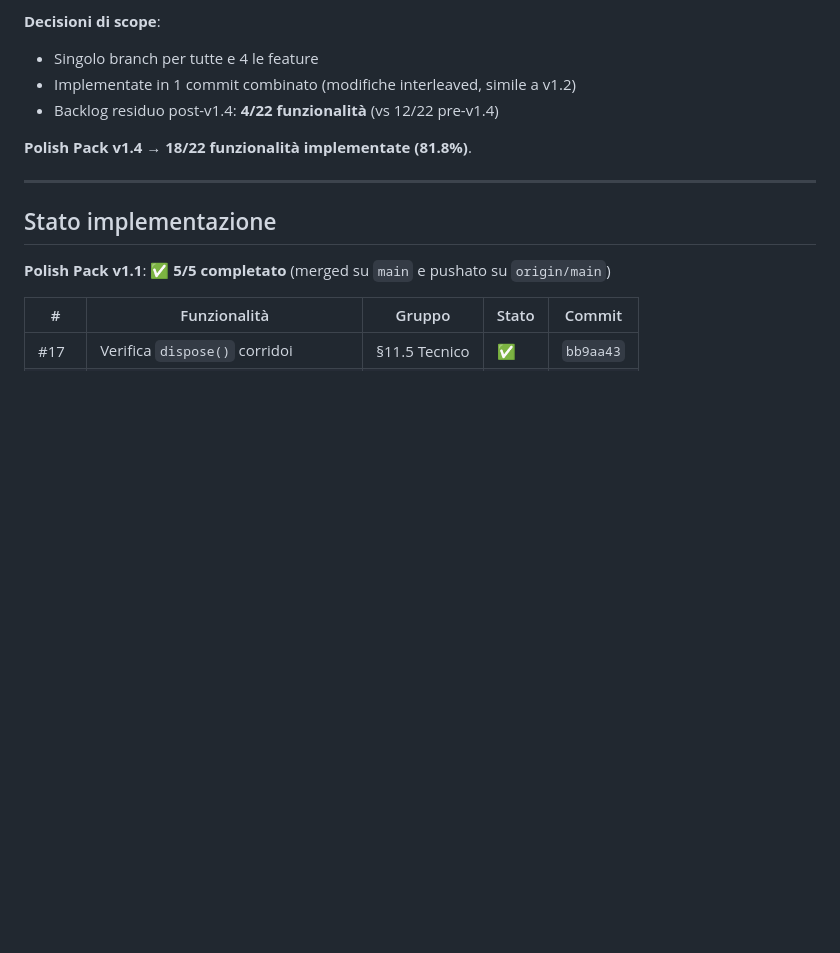
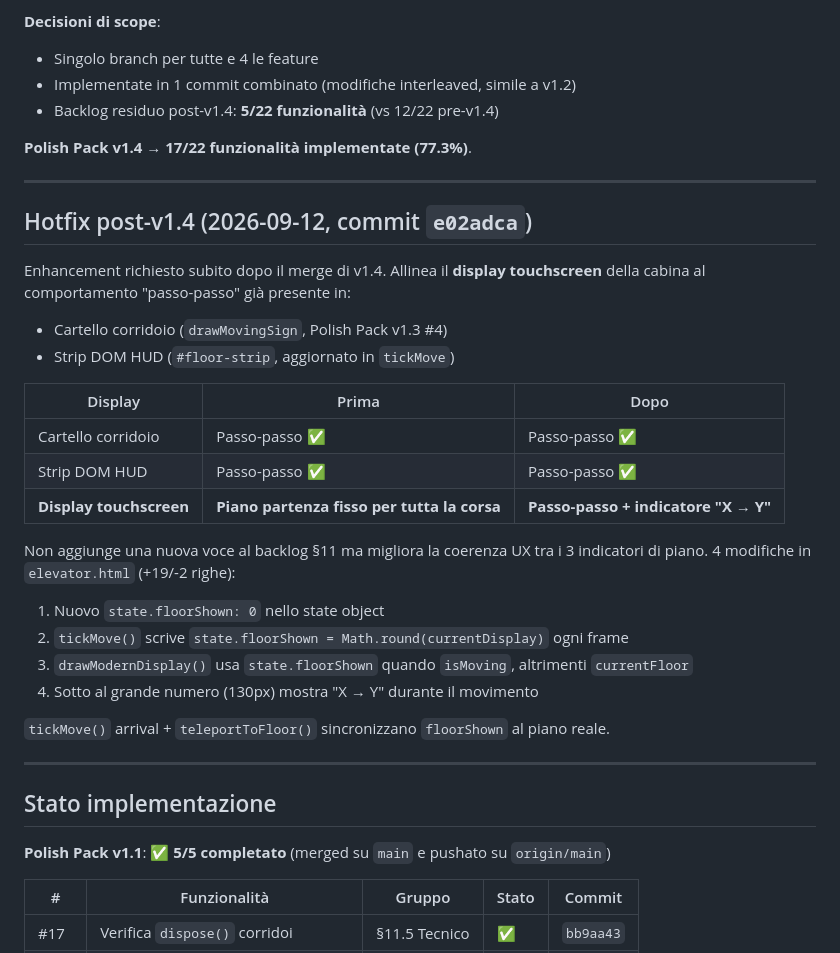
Before and after one commit to amedeo82/3d-elevator-simulations, a Markdown page: piani/README.md, the part around the change. GitHub-like rendering; blank space fills up the shorter version.

```diff
--- a/piani/README.md
+++ b/piani/README.md
@@ -23,9 +23,35 @@ Aperto e completato branch **`feature/polish-pack-v1.4`** con 4 feature implemen
 **Decisioni di scope**:
 - Singolo branch per tutte e 4 le feature
 - Implementate in 1 commit combinato (modifiche interleaved, simile a v1.2)
-- Backlog residuo post-v1.4: **4/22 funzionalità** (vs 12/22 pre-v1.4)
+- Backlog residuo post-v1.4: **5/22 funzionalità** (vs 12/22 pre-v1.4)
 
-**Polish Pack v1.4 → 18/22 funzionalità implementate (81.8%)**.
+**Polish Pack v1.4 → 17/22 funzionalità implementate (77.3%)**.
+
+---
+
+## Hotfix post-v1.4 (2026-09-12, commit `e02adca`)
+
+Enhancement richiesto subito dopo il merge di v1.4. Allinea il **display touchscreen**
+della cabina al comportamento "passo-passo" già presente in:
+
+- Cartello corridoio (`drawMovingSign`, Polish Pack v1.3 #4)
+- Strip DOM HUD (`#floor-strip`, aggiornato in `tickMove`)
+
+| Display | Prima | Dopo |
+|---|---|---|
+| Cartello corridoio | Passo-passo ✅ | Passo-passo ✅ |
+| Strip DOM HUD | Passo-passo ✅ | Passo-passo ✅ |
+| **Display touchscreen** | **Piano partenza fisso per tutta la corsa** | **Passo-passo + indicatore "X → Y"** |
+
+Non aggiunge una nuova voce al backlog §11 ma migliora la coerenza UX tra i 3 indicatori
+di piano. 4 modifiche in `elevator.html` (+19/-2 righe):
+
+1. Nuovo `state.floorShown: 0` nello state object
+2. `tickMove()` scrive `state.floorShown = Math.round(currentDisplay)` ogni frame
+3. `drawModernDisplay()` usa `state.floorShown` quando `isMoving`, altrimenti `currentFloor`
+4. Sotto al grande numero (130px) mostra "X → Y" durante il movimento
+
+`tickMove()` arrival + `teleportToFloor()` sincronizzano `floorShown` al piano reale.
 
 ---
 
```
Also changed, not shown: PIANO_MIGLIORAMENTI.md (+46 -4 lines), README.md (+11 -0 lines).
